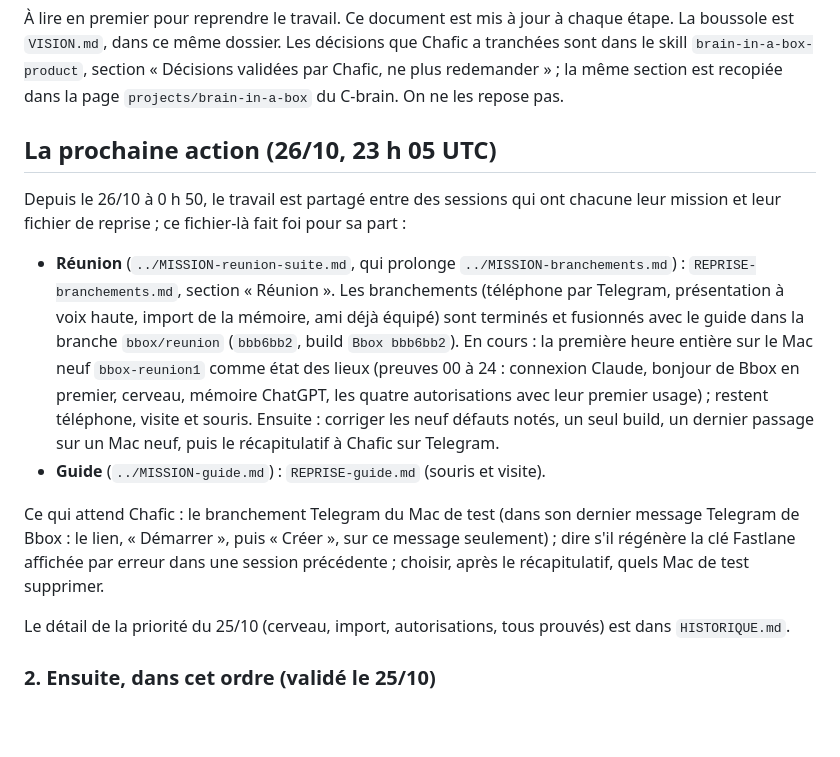
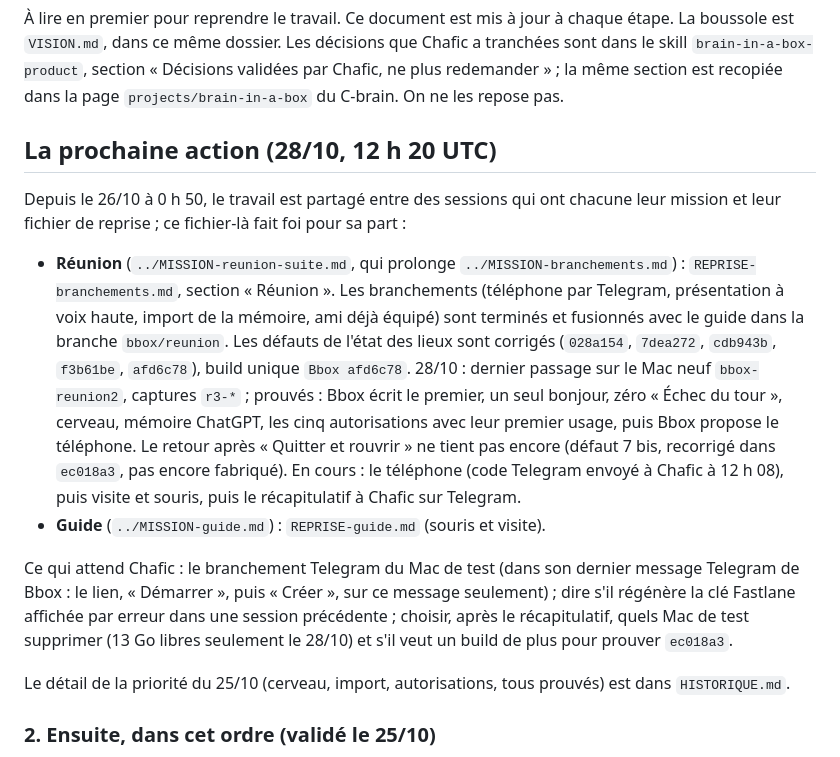
Before and after one commit to BrainInBox/brain-in-a-box, a Markdown page: REPRISE.md, the part around the change. GitHub-like rendering; blank space fills up the shorter version.

Commit message:
REPRISE: 28/10 12 h 20, dernier passage sur bbox-reunion2, pause téléphone

```diff
--- a/REPRISE.md
+++ b/REPRISE.md
@@ -2,13 +2,13 @@
 
 À lire en premier pour reprendre le travail. Ce document est mis à jour à chaque étape. La boussole est `VISION.md`, dans ce même dossier. Les décisions que Chafic a tranchées sont dans le skill `brain-in-a-box-product`, section « Décisions validées par Chafic, ne plus redemander » ; la même section est recopiée dans la page `projects/brain-in-a-box` du C-brain. On ne les repose pas.
 
-## La prochaine action (26/10, 23 h 05 UTC)
+## La prochaine action (28/10, 12 h 20 UTC)
 
 Depuis le 26/10 à 0 h 50, le travail est partagé entre des sessions qui ont chacune leur mission et leur fichier de reprise ; ce fichier-là fait foi pour sa part :
-- **Réunion** (`../MISSION-reunion-suite.md`, qui prolonge `../MISSION-branchements.md`) : `REPRISE-branchements.md`, section « Réunion ». Les branchements (téléphone par Telegram, présentation à voix haute, import de la mémoire, ami déjà équipé) sont terminés et fusionnés avec le guide dans la branche `bbox/reunion` (`bbb6bb2`, build `Bbox bbb6bb2`). En cours : la première heure entière sur le Mac neuf `bbox-reunion1` comme état des lieux (preuves 00 à 24 : connexion Claude, bonjour de Bbox en premier, cerveau, mémoire ChatGPT, les quatre autorisations avec leur premier usage) ; restent téléphone, visite et souris. Ensuite : corriger les neuf défauts notés, un seul build, un dernier passage sur un Mac neuf, puis le récapitulatif à Chafic sur Telegram.
+- **Réunion** (`../MISSION-reunion-suite.md`, qui prolonge `../MISSION-branchements.md`) : `REPRISE-branchements.md`, section « Réunion ». Les branchements (téléphone par Telegram, présentation à voix haute, import de la mémoire, ami déjà équipé) sont terminés et fusionnés avec le guide dans la branche `bbox/reunion`. Les défauts de l'état des lieux sont corrigés (`028a154`, `7dea272`, `cdb943b`, `f3b61be`, `afd6c78`), build unique `Bbox afd6c78`. 28/10 : dernier passage sur le Mac neuf `bbox-reunion2`, captures `r3-*` ; prouvés : Bbox écrit le premier, un seul bonjour, zéro « Échec du tour », cerveau, mémoire ChatGPT, les cinq autorisations avec leur premier usage, puis Bbox propose le téléphone. Le retour après « Quitter et rouvrir » ne tient pas encore (défaut 7 bis, recorrigé dans `ec018a3`, pas encore fabriqué). En cours : le téléphone (code Telegram envoyé à Chafic à 12 h 08), puis visite et souris, puis le récapitulatif à Chafic sur Telegram.
 - **Guide** (`../MISSION-guide.md`) : `REPRISE-guide.md` (souris et visite).
 
-Ce qui attend Chafic : le branchement Telegram du Mac de test (dans son dernier message Telegram de Bbox : le lien, « Démarrer », puis « Créer », sur ce message seulement) ; dire s'il régénère la clé Fastlane affichée par erreur dans une session précédente ; choisir, après le récapitulatif, quels Mac de test supprimer.
+Ce qui attend Chafic : le branchement Telegram du Mac de test (dans son dernier message Telegram de Bbox : le lien, « Démarrer », puis « Créer », sur ce message seulement) ; dire s'il régénère la clé Fastlane affichée par erreur dans une session précédente ; choisir, après le récapitulatif, quels Mac de test supprimer (13 Go libres seulement le 28/10) et s'il veut un build de plus pour prouver `ec018a3`.
 
 Le détail de la priorité du 25/10 (cerveau, import, autorisations, tous prouvés) est dans `HISTORIQUE.md`.
 
```
